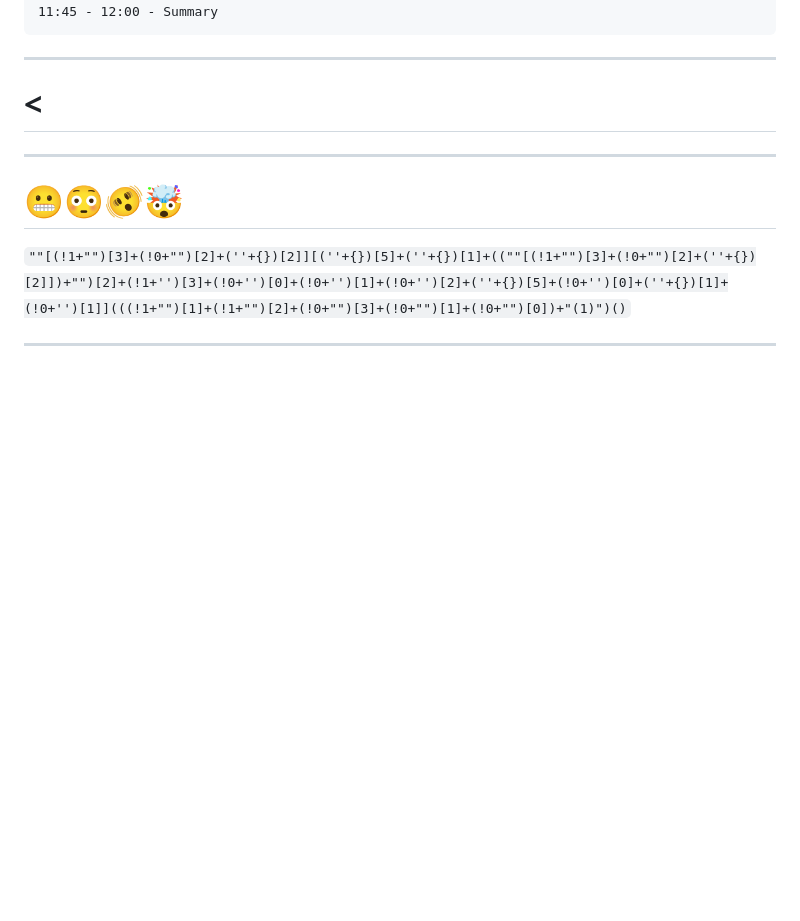
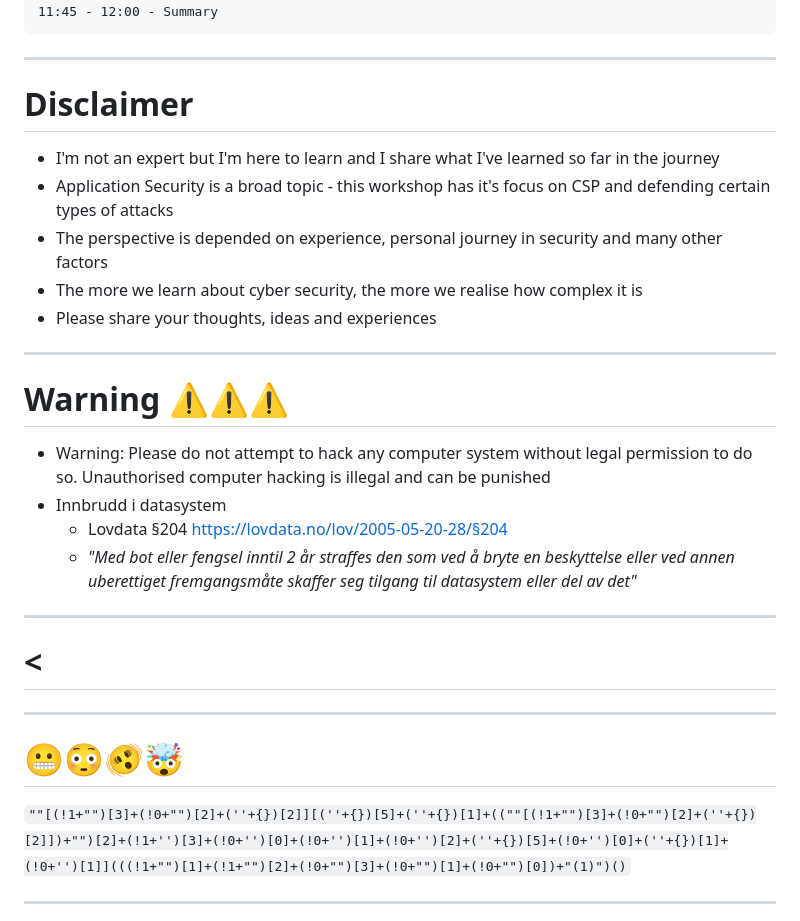
Before and after one commit to knut-erik/csp-workshop, a Markdown page: content/csp-presentation.md, the part around one of its changes. GitHub-like rendering; blank space fills up the shorter version.

Commit message:
Added disclaimer slide and link to source of one xss attack
Signed-off-by: knut-erik <knut.hollund@bouvet.no>

````diff
--- a/content/csp-presentation.md
+++ b/content/csp-presentation.md
@@ -30,7 +30,31 @@ paginate: true
 11:45 - 12:00 - Summary
 ```
 ---
+# Disclaimer
 
+- I'm not an expert but I'm here to learn and I share what I've learned so far in the journey
+- Application Security is a broad topic - this workshop has it's focus on CSP and defending certain types of attacks
+- The perspective is depended on experience, personal journey in security and many other factors
+- The more we learn about cyber security, the more we realise how complex it is
+- Please share your thoughts, ideas and experiences
+
+---
+<style scoped>
+section h1 {
+  font-size: 1.5rem;
+  color: red;
+  text-align: center;
+}
+
+</style>
+# Warning ⚠️⚠️⚠️
+
+- Warning: Please do not attempt to hack any computer system without legal permission to do so. Unauthorised computer hacking is illegal and can be punished
+- Innbrudd i datasystem
+  - Lovdata §204 https://lovdata.no/lov/2005-05-20-28/§204
+  - _"Med bot eller fengsel inntil 2 år straffes den som ved å bryte en beskyttelse eller ved annen uberettiget fremgangsmåte skaffer seg tilgang til datasystem eller del av det"_
+
+---
 <style scoped>
 section h1 {
   font-size: 12rem;
````
Also changed, not shown: other parts of content/csp-presentation.md (+1 -0 lines).
